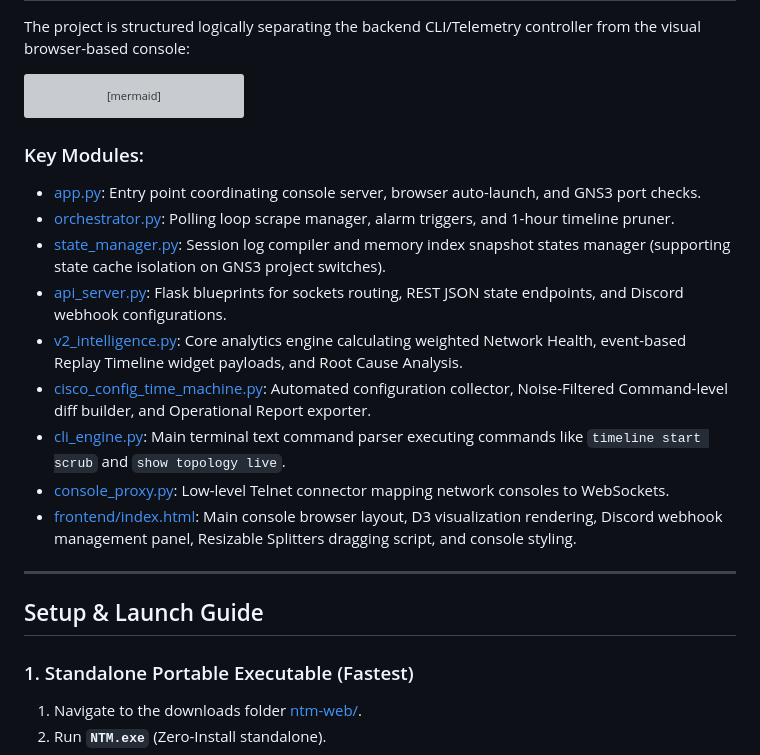
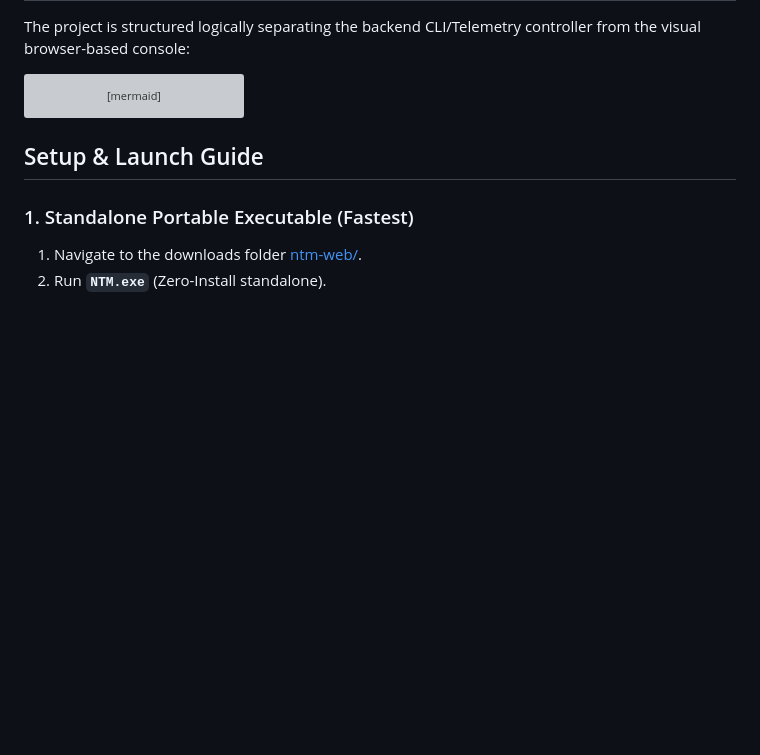
Before and after one commit to nidheiii/network-time-machine, a Markdown page: README.md, the part around the change. Drawn GitHub-style; blank space fills up the shorter version; grey boxes are pictures that could not be loaded.

````diff
--- a/README.md
+++ b/README.md
@@ -57,19 +57,6 @@ graph TD
     API <-->|Sync State| SM
     SM <-->|Read/Write Cache| DB
 ```
-
-### Key Modules:
-* [app.py](file:///C:/Users/nidhi/PycharmProjects/Network-Time-Machine/backend/app.py): Entry point coordinating console server, browser auto-launch, and GNS3 port checks.
-* [orchestrator.py](file:///C:/Users/nidhi/PycharmProjects/Network-Time-Machine/backend/orchestrator.py): Polling loop scrape manager, alarm triggers, and 1-hour timeline pruner.
-* [state_manager.py](file:///C:/Users/nidhi/PycharmProjects/Network-Time-Machine/backend/state_manager.py): Session log compiler and memory index snapshot states manager (supporting state cache isolation on GNS3 project switches).
-* [api_server.py](file:///C:/Users/nidhi/PycharmProjects/Network-Time-Machine/backend/api_server.py): Flask blueprints for sockets routing, REST JSON state endpoints, and Discord webhook configurations.
-* [v2_intelligence.py](file:///C:/Users/nidhi/PycharmProjects/Network-Time-Machine/backend/v2_intelligence.py): Core analytics engine calculating weighted Network Health, event-based Replay Timeline widget payloads, and Root Cause Analysis.
-* [cisco_config_time_machine.py](file:///C:/Users/nidhi/PycharmProjects/Network-Time-Machine/backend/cisco_config_time_machine.py): Automated configuration collector, Noise-Filtered Command-level diff builder, and Operational Report exporter.
-* [cli_engine.py](file:///C:/Users/nidhi/PycharmProjects/Network-Time-Machine/backend/cli_engine.py): Main terminal text command parser executing commands like `timeline start scrub` and `show topology live`.
-* [console_proxy.py](file:///C:/Users/nidhi/PycharmProjects/Network-Time-Machine/backend/console_proxy.py): Low-level Telnet connector mapping network consoles to WebSockets.
-* [frontend/index.html](file:///C:/Users/nidhi/PycharmProjects/Network-Time-Machine/backend/frontend/index.html): Main console browser layout, D3 visualization rendering, Discord webhook management panel, Resizable Splitters dragging script, and console styling.
-
----
 
 ## Setup & Launch Guide
 
````
